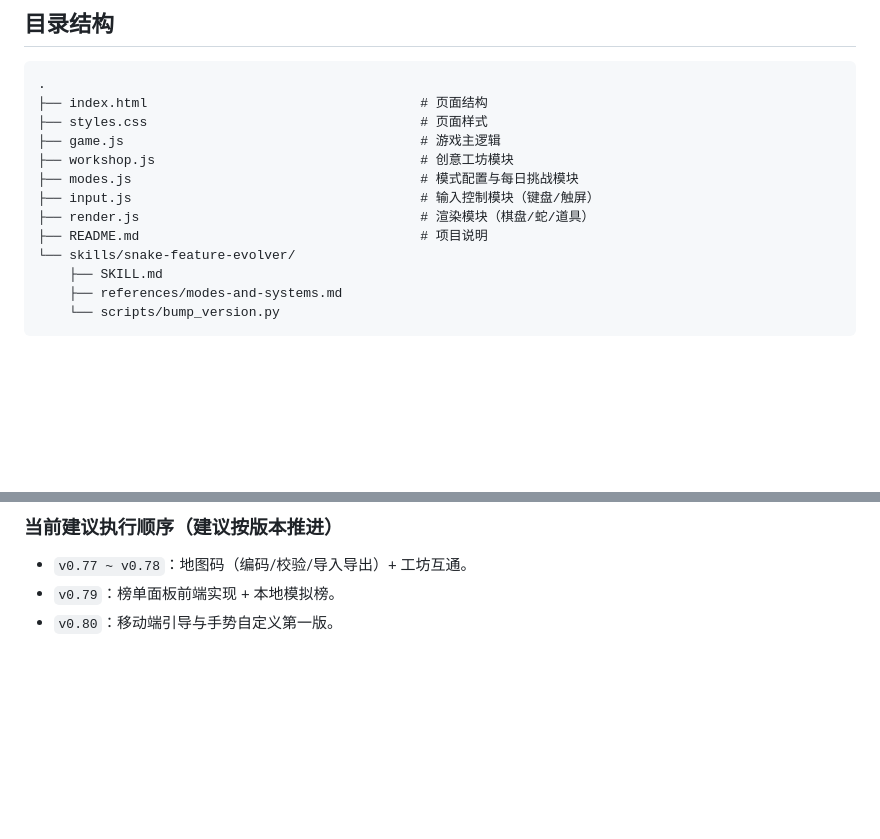
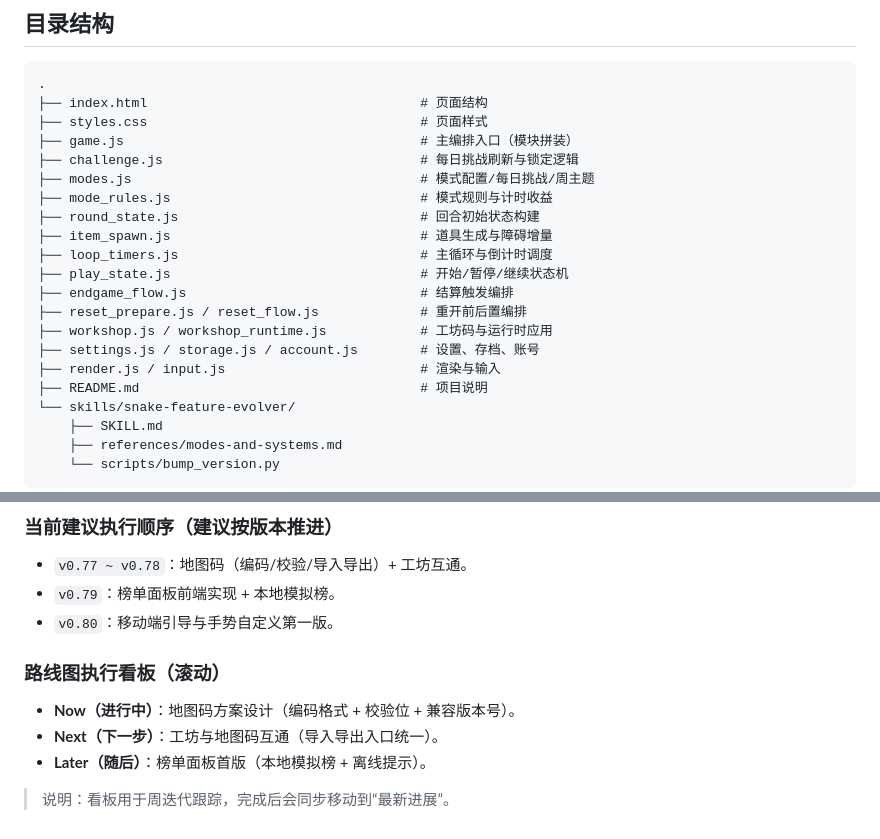
Before and after one commit to shushuzn/Snake-Game, a Markdown page: README.md, 2 parts joined by grey strips. GitHub-like rendering; blank space fills up the shorter version.

Commit message:
docs: refresh README module map and roadmap board

```diff
--- a/README.md
+++ b/README.md
@@ -21,11 +21,19 @@
 .
 ├── index.html                                   # 页面结构
 ├── styles.css                                   # 页面样式
-├── game.js                                      # 游戏主逻辑
-├── workshop.js                                  # 创意工坊模块
-├── modes.js                                     # 模式配置与每日挑战模块
-├── input.js                                     # 输入控制模块（键盘/触屏）
-├── render.js                                    # 渲染模块（棋盘/蛇/道具）
+├── game.js                                      # 主编排入口（模块拼装）
+├── challenge.js                                 # 每日挑战刷新与锁定逻辑
+├── modes.js                                     # 模式配置/每日挑战/周主题
+├── mode_rules.js                                # 模式规则与计时收益
+├── round_state.js                               # 回合初始状态构建
+├── item_spawn.js                                # 道具生成与障碍增量
+├── loop_timers.js                               # 主循环与倒计时调度
+├── play_state.js                                # 开始/暂停/继续状态机
+├── endgame_flow.js                              # 结算触发编排
+├── reset_prepare.js / reset_flow.js             # 重开前后置编排
+├── workshop.js / workshop_runtime.js            # 工坊码与运行时应用
+├── settings.js / storage.js / account.js        # 设置、存档、账号
+├── render.js / input.js                         # 渲染与输入
 ├── README.md                                    # 项目说明
 └── skills/snake-feature-evolver/
     ├── SKILL.md
@@ -137,3 +145,12 @@ python3 skills/snake-feature-evolver/scripts/bump_version.py 0.76.0
 - `v0.77 ~ v0.78`：地图码（编码/校验/导入导出）+ 工坊互通。
 - `v0.79`：榜单面板前端实现 + 本地模拟榜。
 - `v0.80`：移动端引导与手势自定义第一版。
+
+
+### 路线图执行看板（滚动）
+
+- **Now（进行中）**：地图码方案设计（编码格式 + 校验位 + 兼容版本号）。
+- **Next（下一步）**：工坊与地图码互通（导入导出入口统一）。
+- **Later（随后）**：榜单面板首版（本地模拟榜 + 离线提示）。
+
+> 说明：看板用于周迭代跟踪，完成后会同步移动到“最新进展”。
```
